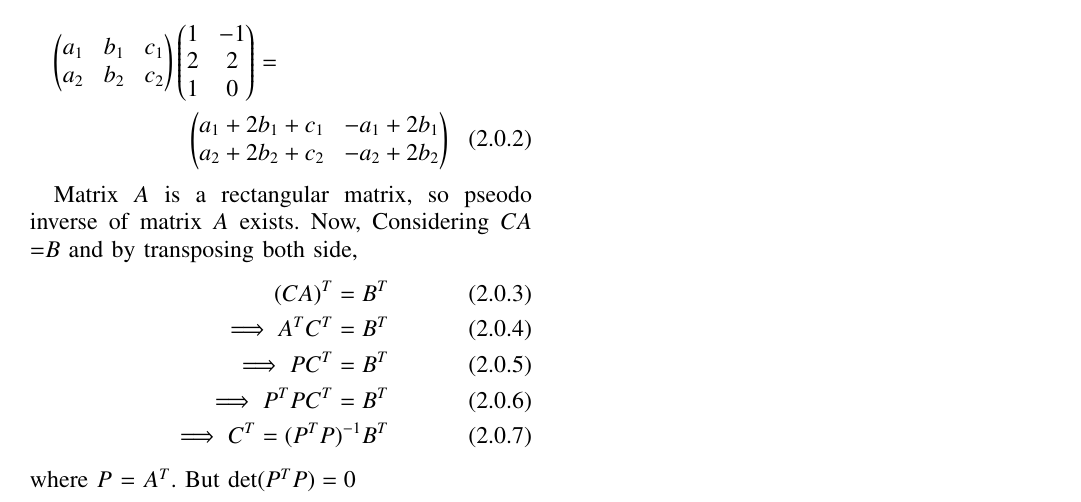
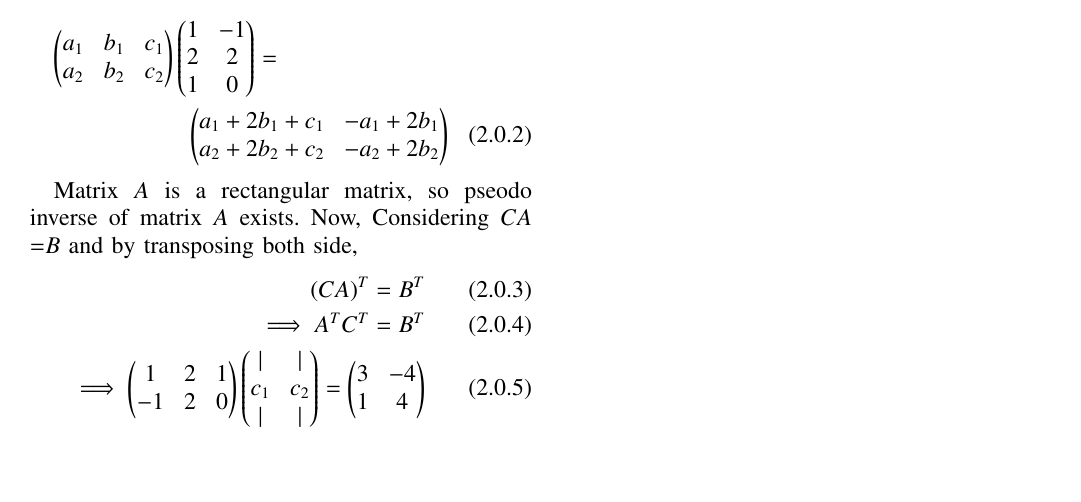
Before and after one commit to JayatiD93/EE5609_Assignment_9, a LaTeX paper (document13.tex): part of the page, cut so that both start at the same text, the shorter picture padded with empty space. Compiled offline with pdfLaTeX.

Commit message:
2nd commit

```diff
--- a/document13.tex
+++ b/document13.tex
@@ -222,12 +222,10 @@ Now, Considering $CA$ =$B$ and by transposing both side,
 \begin{align}
 (CA)^T = B^T\\
 \implies A^T C^T = B^T\\
-\implies P C^T = B^T\\
-\implies P^T P C^T = B^T\\
-\implies C^T = (P^T P)^{-1} B^T
+\implies \myvec{1 & 2 & 1\\-1 & 2 & 0} \myvec{| & |\\c_1 & c_2\\| & |} = \myvec{3 & -4\\1 & 4}
 \end{align}
- where $P$ = $A^T$.
-But $\det(P^T P) = 0$
+% where $P$ = $A^T$.
+%But $\det(P^T P) = 0$
 
 
 %Now equating this result with matrix $B$:
```
Also changed, not shown: document13.pdf.
